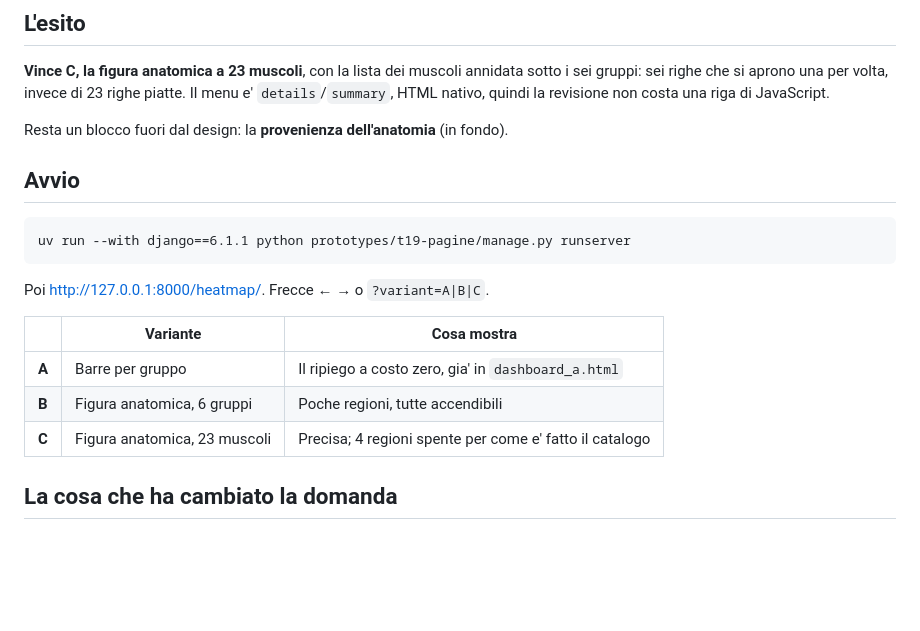
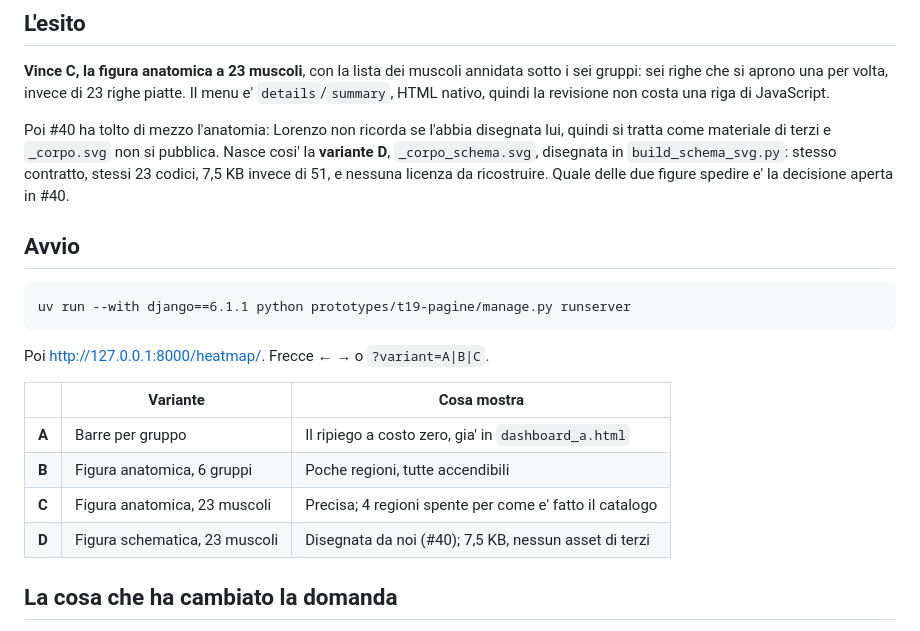
Before and after one commit to cavallinilorenzo/progressive-unimore-project, a Markdown page: prototypes/t37-heatmap/README.md, the part around the change. Rendered like a GitHub page; blank space fills up the shorter version.

Commit message:
README: variante D e l'esito della ricerca sulle licenze (#40)
Co-Authored-By: Claude Opus 5 <noreply@anthropic.com>

```diff
--- a/prototypes/t37-heatmap/README.md
+++ b/prototypes/t37-heatmap/README.md
@@ -10,7 +10,12 @@ annidata sotto i sei gruppi: sei righe che si aprono una per volta, invece di
 23 righe piatte. Il menu e' `details`/`summary`, HTML nativo, quindi la
 revisione non costa una riga di JavaScript.
 
-Resta un blocco fuori dal design: la **provenienza dell'anatomia** (in fondo).
+Poi #40 ha tolto di mezzo l'anatomia: Lorenzo non ricorda se l'abbia disegnata
+lui, quindi si tratta come materiale di terzi e `_corpo.svg` non si pubblica.
+Nasce cosi' la **variante D**, `_corpo_schema.svg`, disegnata in
+`build_schema_svg.py`: stesso contratto, stessi 23 codici, 7,5 KB invece di 51,
+e nessuna licenza da ricostruire. Quale delle due figure spedire e' la
+decisione aperta in #40.
 
 ## Avvio
 
@@ -25,6 +30,7 @@ Poi <http://127.0.0.1:8000/heatmap/>. Frecce &larr; &rarr; o `?variant=A|B|C`.
 | **A** | Barre per gruppo | Il ripiego a costo zero, gia' in `dashboard_a.html` |
 | **B** | Figura anatomica, 6 gruppi | Poche regioni, tutte accendibili |
 | **C** | Figura anatomica, 23 muscoli | Precisa; 4 regioni spente per come e' fatto il catalogo |
+| **D** | Figura schematica, 23 muscoli | Disegnata da noi (#40); 7,5 KB, nessun asset di terzi |
 
 ## La cosa che ha cambiato la domanda
 
```
